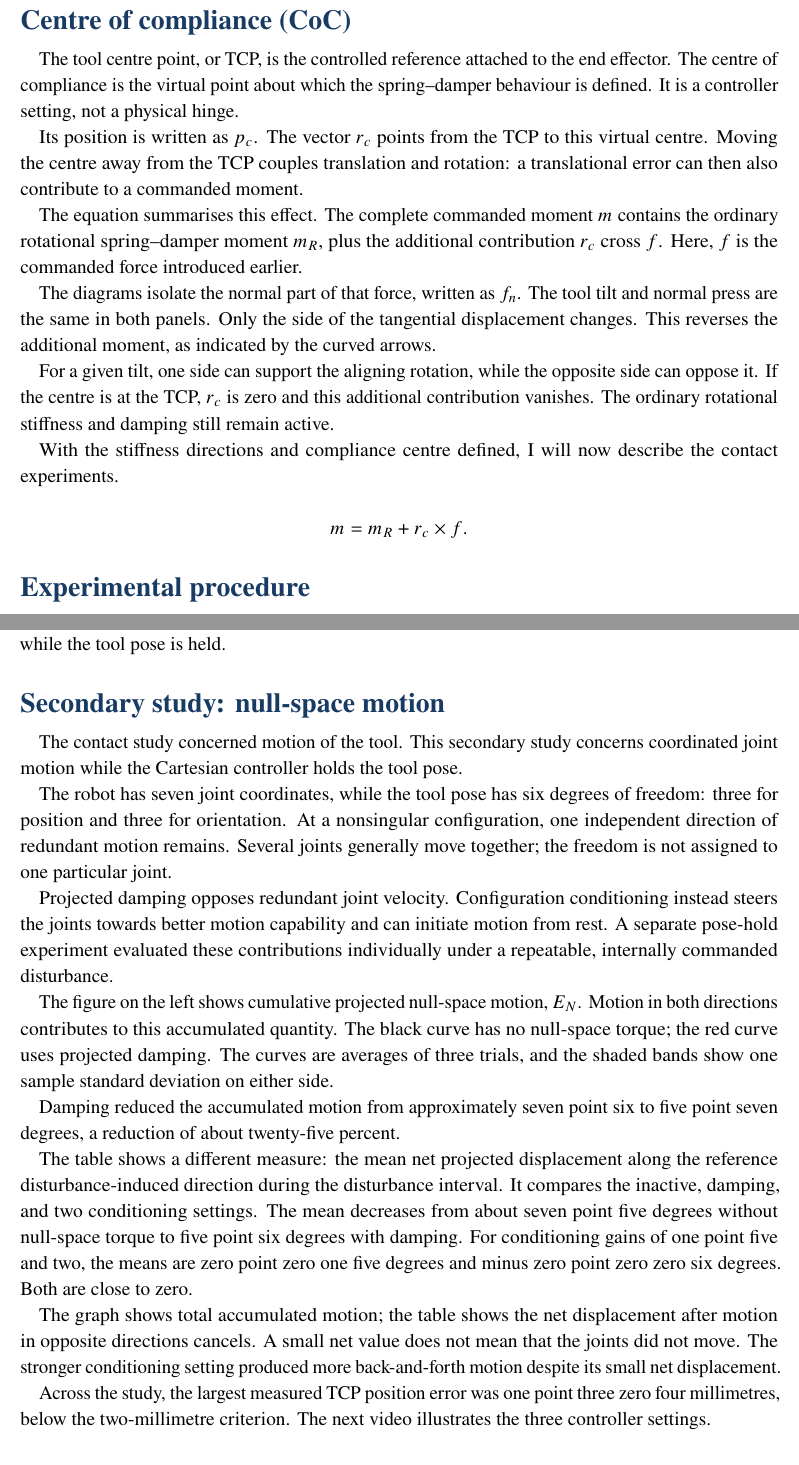
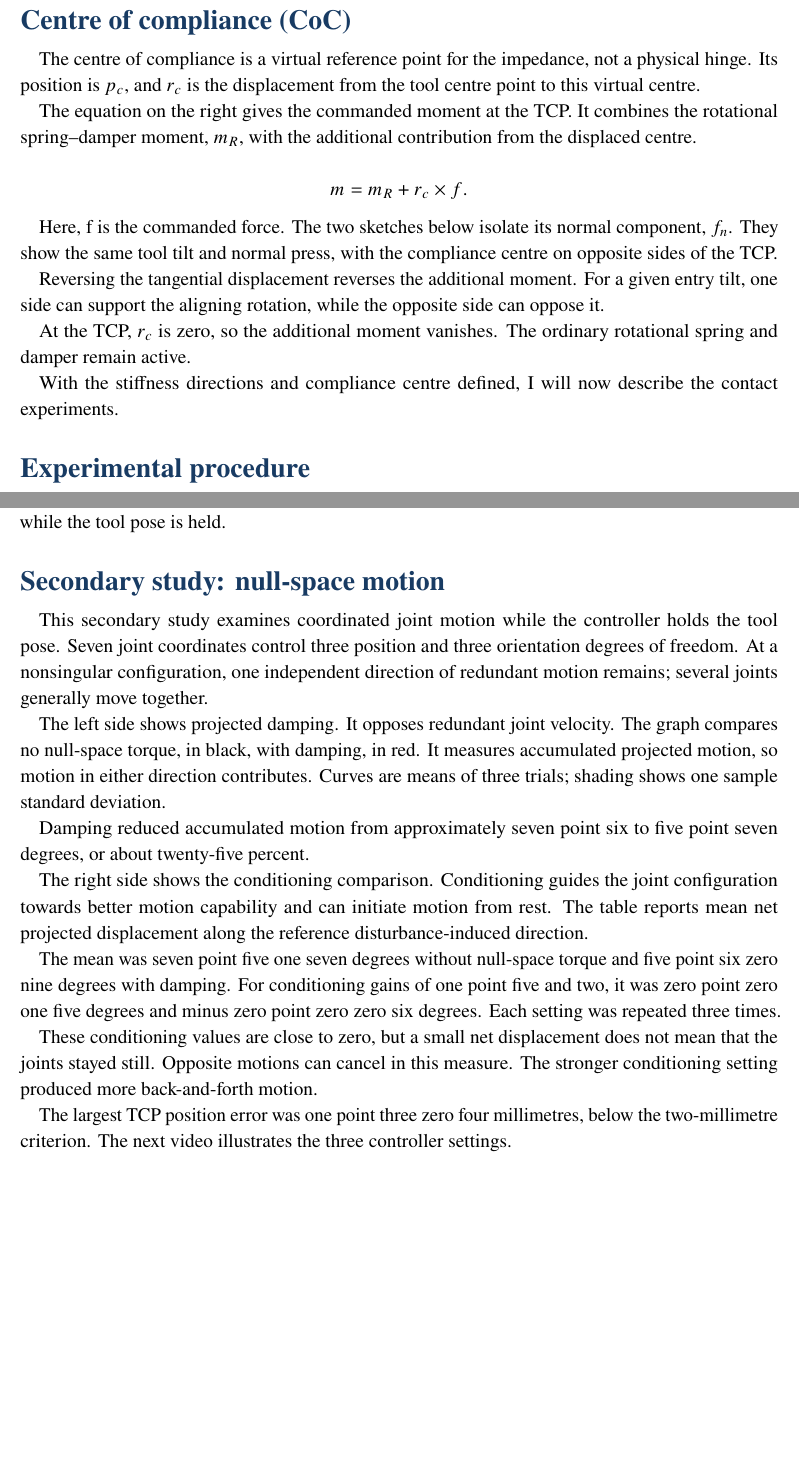
Before and after one commit to heykel95-lab/Presentation_new, a LaTeX thesis (Final Presentation/Speaking/Thesis_Defense_Speaking_Script.tex): two parts of pages 3 and 6 of 9, joined at a grey line, cut so that both start at the same text, the shorter picture padded with empty space. Compiled offline with pdfLaTeX.

Commit message:
Reorganize CoC and null-space study slides

```diff
--- a/Final Presentation/Speaking/Thesis_Defense_Speaking_Script.tex
+++ b/Final Presentation/Speaking/Thesis_Defense_Speaking_Script.tex
@@ -100,19 +100,19 @@ Besides choosing these directions, I can also shift the point about which the im
 
 \section*{Centre of compliance (CoC)}
 
-The tool centre point, or TCP, is the controlled reference attached to the end effector. The centre of compliance is the virtual point about which the spring--damper behaviour is defined. It is a controller setting, not a physical hinge.
+The centre of compliance is a virtual reference point for the impedance, not a physical hinge. Its position is \(p_c\), and \(r_c\) is the displacement from the tool centre point to this virtual centre.
 
-Its position is written as \(p_c\). The vector \(r_c\) points from the TCP to this virtual centre. Moving the centre away from the TCP couples translation and rotation: a translational error can then also contribute to a commanded moment.
+The equation on the right gives the commanded moment at the TCP. It combines the rotational spring--damper moment, \(m_R\), with the additional contribution from the displaced centre.
 
-The equation summarises this effect. The complete commanded moment \(m\) contains the ordinary rotational spring--damper moment \(m_R\), plus the additional contribution \(r_c\) cross \(f\). Here, \(f\) is the commanded force introduced earlier.
+\[m=m_R+r_c\times f.\]
 
-The diagrams isolate the normal part of that force, written as \(f_n\). The tool tilt and normal press are the same in both panels. Only the side of the tangential displacement changes. This reverses the additional moment, as indicated by the curved arrows.
+Here, f is the commanded force. The two sketches below isolate its normal component, \(f_n\). They show the same tool tilt and normal press, with the compliance centre on opposite sides of the TCP.
 
-For a given tilt, one side can support the aligning rotation, while the opposite side can oppose it. If the centre is at the TCP, \(r_c\) is zero and this additional contribution vanishes. The ordinary rotational stiffness and damping still remain active.
+Reversing the tangential displacement reverses the additional moment. For a given entry tilt, one side can support the aligning rotation, while the opposite side can oppose it.
+
+At the TCP, \(r_c\) is zero, so the additional moment vanishes. The ordinary rotational spring and damper remain active.
 
 With the stiffness directions and compliance centre defined, I will now describe the contact experiments.
-
-\[m=m_R+r_c\times f.\]
 
 \section*{Experimental procedure}
 
@@ -204,21 +204,19 @@ This completes the contact study. I will now turn to the separate study of redun
 
 \section*{Secondary study: null-space motion}
 
-The contact study concerned motion of the tool. This secondary study concerns coordinated joint motion while the Cartesian controller holds the tool pose.
+This secondary study examines coordinated joint motion while the controller holds the tool pose. Seven joint coordinates control three position and three orientation degrees of freedom. At a nonsingular configuration, one independent direction of redundant motion remains; several joints generally move together.
 
-The robot has seven joint coordinates, while the tool pose has six degrees of freedom: three for position and three for orientation. At a nonsingular configuration, one independent direction of redundant motion remains. Several joints generally move together; the freedom is not assigned to one particular joint.
+The left side shows projected damping. It opposes redundant joint velocity. The graph compares no null-space torque, in black, with damping, in red. It measures accumulated projected motion, so motion in either direction contributes. Curves are means of three trials; shading shows one sample standard deviation.
 
-Projected damping opposes redundant joint velocity. Configuration conditioning instead steers the joints towards better motion capability and can initiate motion from rest. A separate pose-hold experiment evaluated these contributions individually under a repeatable, internally commanded disturbance.
+Damping reduced accumulated motion from approximately seven point six to five point seven degrees, or about twenty-five percent.
 
-The figure on the left shows cumulative projected null-space motion, \(E_N\). Motion in both directions contributes to this accumulated quantity. The black curve has no null-space torque; the red curve uses projected damping. The curves are averages of three trials, and the shaded bands show one sample standard deviation on either side.
+The right side shows the conditioning comparison. Conditioning guides the joint configuration towards better motion capability and can initiate motion from rest. The table reports mean net projected displacement along the reference disturbance-induced direction.
 
-Damping reduced the accumulated motion from approximately seven point six to five point seven degrees, a reduction of about twenty-five percent.
+The mean was seven point five one seven degrees without null-space torque and five point six zero nine degrees with damping. For conditioning gains of one point five and two, it was zero point zero one five degrees and minus zero point zero zero six degrees. Each setting was repeated three times.
 
-The table shows a different measure: the mean net projected displacement along the reference disturbance-induced direction during the disturbance interval. It compares the inactive, damping, and two conditioning settings. The mean decreases from about seven point five degrees without null-space torque to five point six degrees with damping. For conditioning gains of one point five and two, the means are zero point zero one five degrees and minus zero point zero zero six degrees. Both are close to zero.
+These conditioning values are close to zero, but a small net displacement does not mean that the joints stayed still. Opposite motions can cancel in this measure. The stronger conditioning setting produced more back-and-forth motion.
 
-The graph shows total accumulated motion; the table shows the net displacement after motion in opposite directions cancels. A small net value does not mean that the joints did not move. The stronger conditioning setting produced more back-and-forth motion despite its small net displacement.
-
-Across the study, the largest measured TCP position error was one point three zero four millimetres, below the two-millimetre criterion. The next video illustrates the three controller settings.
+The largest TCP position error was one point three zero four millimetres, below the two-millimetre criterion. The next video illustrates the three controller settings.
 
 \section*{Disturbance demonstration}
 
```
Also changed, not shown: AGENTS.md (+2 -2 lines), Final Presentation/Supplementary_slides.pdf, Final Presentation/Thesis_Defense_Speaking_Script.pdf, Final Presentation/Thesis_Defense_gg0_v3.pdf, 1 other file.
